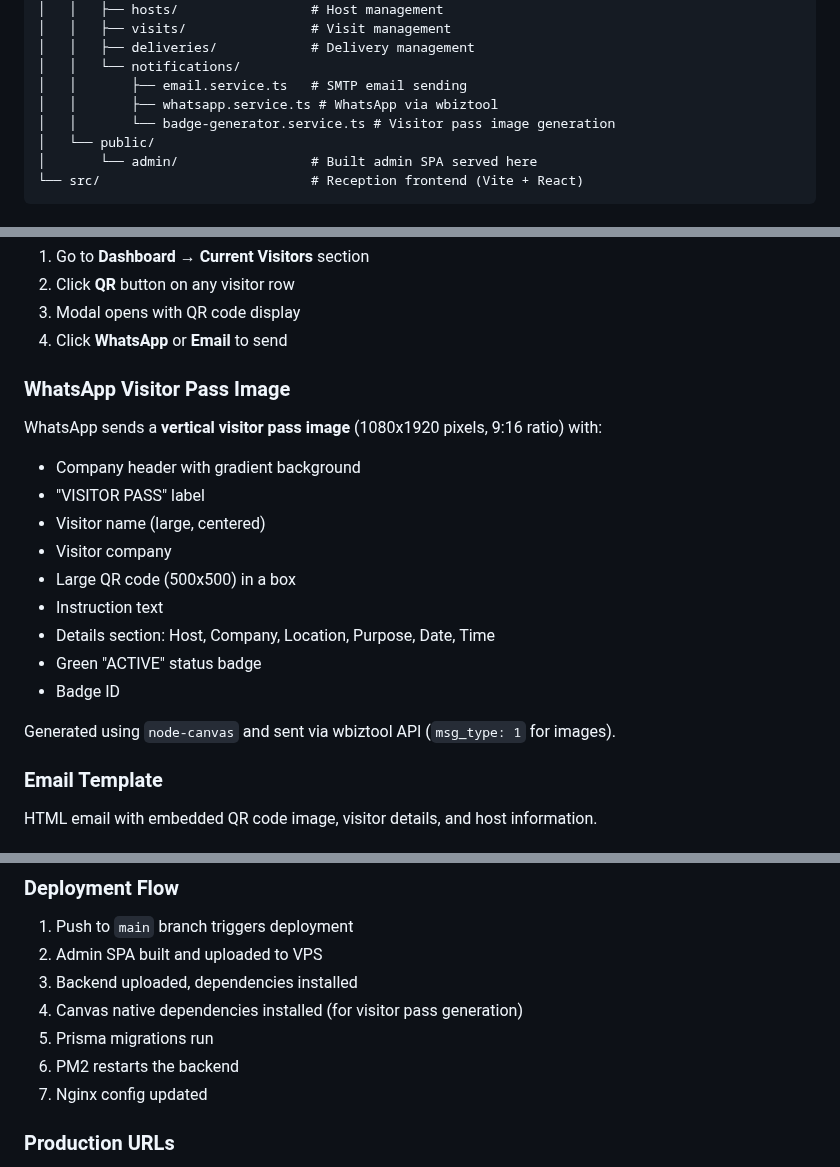
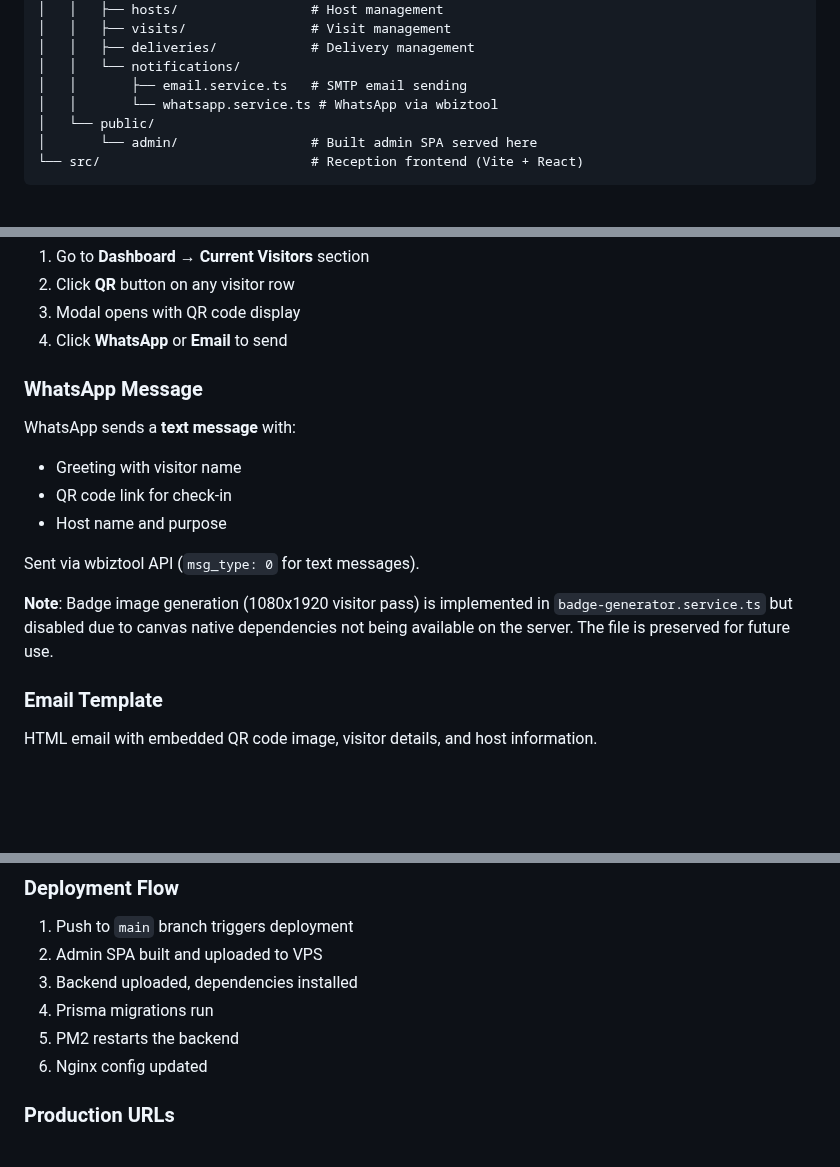
Before and after one commit to dev-noaman/arafatvisitor, a Markdown page: CLAUDE.md, 3 parts joined by grey strips. GitHub-like rendering; blank space fills up the shorter version.

Commit message:
docs: update CLAUDE.md - remove AdminJS refs, document WhatsApp text mode
- Remove node-canvas from technologies (badge gen disabled)
- Remove badge-generator.service.ts from project structure
- Update WhatsApp section to reflect text message implementation
- Note that badge image feature is preserved but disabled
- Simplify deployment flow steps

Co-Authored-By: Claude Opus 4.5 <noreply@anthropic.com>

```diff
--- a/CLAUDE.md
+++ b/CLAUDE.md
@@ -46,8 +46,7 @@ Last updated: 2026-02-05
 │   │   ├── deliveries/            # Delivery management
 │   │   └── notifications/
 │   │       ├── email.service.ts   # SMTP email sending
-│   │       ├── whatsapp.service.ts # WhatsApp via wbiztool
-│   │       └── badge-generator.service.ts # Visitor pass image generation
+│   │       └── whatsapp.service.ts # WhatsApp via wbiztool
 │   └── public/
 │       └── admin/                 # Built admin SPA served here
 └── src/                           # Reception frontend (Vite + React)
@@ -155,19 +154,15 @@ Send QR codes to visitors via Email or WhatsApp from the Admin Panel Dashboard.
 3. Modal opens with QR code display
 4. Click **WhatsApp** or **Email** to send
 
-### WhatsApp Visitor Pass Image
-WhatsApp sends a **vertical visitor pass image** (1080x1920 pixels, 9:16 ratio) with:
-- Company header with gradient background
-- "VISITOR PASS" label
-- Visitor name (large, centered)
-- Visitor company
-- Large QR code (500x500) in a box
-- Instruction text
-- Details section: Host, Company, Location, Purpose, Date, Time
-- Green "ACTIVE" status badge
-- Badge ID
+### WhatsApp Message
+WhatsApp sends a **text message** with:
+- Greeting with visitor name
+- QR code link for check-in
+- Host name and purpose
 
-Generated using `node-canvas` and sent via wbiztool API (`msg_type: 1` for images).
+Sent via wbiztool API (`msg_type: 0` for text messages).
+
+**Note**: Badge image generation (1080x1920 visitor pass) is implemented in `badge-generator.service.ts` but disabled due to canvas native dependencies not being available on the server. The file is preserved for future use.
 
 ### Email Template
 HTML email with embedded QR code image, visitor details, and host information.
@@ -252,10 +247,9 @@ Test data is identified by:
 1. Push to `main` branch triggers deployment
 2. Admin SPA built and uploaded to VPS
 3. Backend uploaded, dependencies installed
-4. Canvas native dependencies installed (for visitor pass generation)
-5. Prisma migrations run
-6. PM2 restarts the backend
-7. Nginx config updated
+4. Prisma migrations run
+5. PM2 restarts the backend
+6. Nginx config updated
 
 ### Production URLs
 - **Frontend**: https://arafatvisitor.cloud
```
Also changed, not shown: other parts of CLAUDE.md (+1 -1 lines).
